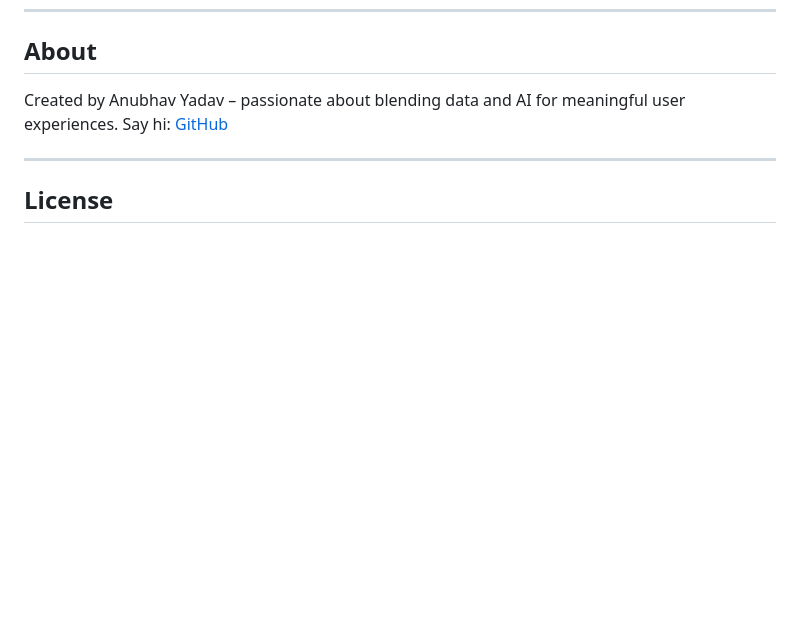
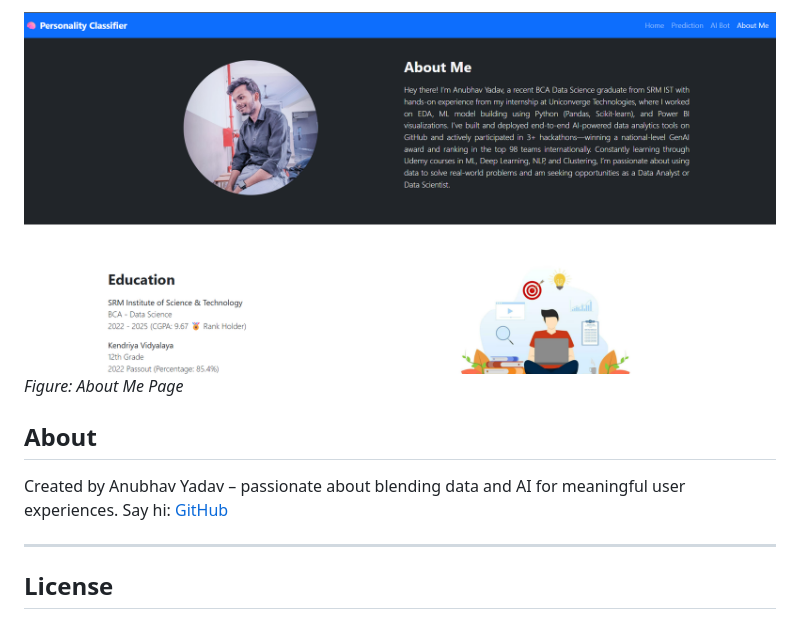
Before and after one commit to AnubhavYadavBCA25/Introvert-vs-Extrovert-Classification-Project, a Markdown page: README.md, the part around the change printed below. Drawn GitHub-style; pictures changed too: web_ui_images/about.png (added); blank space fills up the shorter version.

```diff
--- a/README.md
+++ b/README.md
@@ -109,3 +123,6 @@ flask run
+![About Me Page](web_ui_images/about.png)
+*Figure: About Me Page*
+
 ## About
 Created by Anubhav Yadav – passionate about blending data and AI for meaningful user experiences.
 Say hi: [GitHub](https://github.com/AnubhavYadavBCA25)
```
Also changed, not shown: other parts of README.md (+14 -0 lines), web_ui_images/genai-report.png (added), web_ui_images/index-2.png (added), web_ui_images/index.png (added), web_ui_images/prediction.png (added), web_ui_images/result.png (added).
